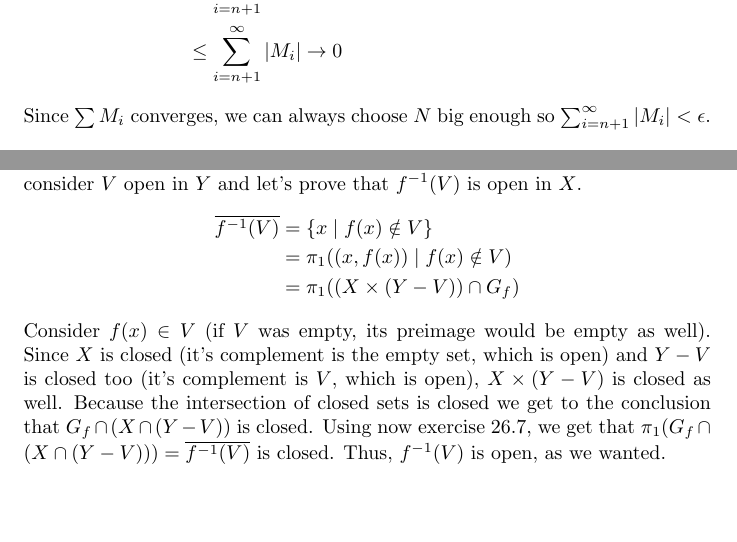
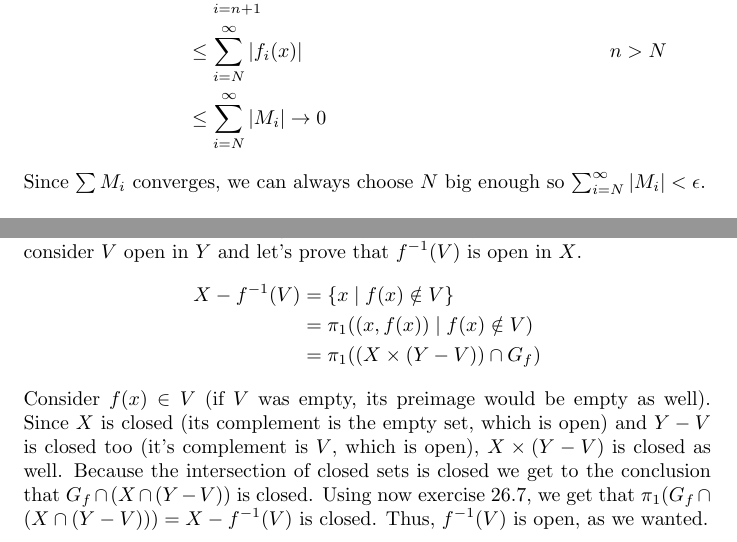
Before and after one commit to daniel-gallo/MAT242, a LaTeX problem sheet (exercise2/exercise2.tex): two parts of pages 3 and 5 of 5, joined at a grey line, cut so that both start at the same text, the shorter picture padded with empty space. Compiled offline with pdfLaTeX.

Commit message:
Correct typos and notation

```diff
--- a/exercise2/exercise2.tex
+++ b/exercise2/exercise2.tex
@@ -78,5 +79,5 @@
     \end{align*}
-    Since $\sum{M_i}$ converges, we can always choose $N$ big enough so $\sum_{i=n+1}^\infty{\abs{M_i}} < \epsilon$.
+    Since $\sum{M_i}$ converges, we can always choose $N$ big enough so $\sum_{i=N}^\infty{\abs{M_i}} < \epsilon$.
 
     \section*{26.7}
     \begin{tcolorbox}[title=Statement]
@@ -112,9 +113,9 @@
     \\
     Now we'll prove that if the graph of $f$ is closed, $f$ is continuous. To do so, consider $V$ open in $Y$ and let's prove that $f^{-1}(V)$ is open in $X$.
     \begin{align*}
-        \overline{f^{-1}(V)} &= \{x \mid f(x) \notin V\} \\
+        X - f^{-1}(V) &= \{x \mid f(x) \notin V\} \\
         &= \pi_1((x, f(x)) \mid f(x) \notin V) \\
         &= \pi_1((X \times (Y - V)) \cap G_f)
     \end{align*}
-    Consider $f(x) \in V$ (if $V$ was empty, its preimage would be empty as well). Since $X$ is closed (it's complement is the empty set, which is open) and $Y - V$ is closed too (it's complement is $V$, which is open), $X \times (Y - V)$ is closed as well. Because the intersection of closed sets is closed we get to the conclusion that $G_f \cap (X \cap (Y - V))$ is closed. Using now exercise 26.7, we get that $\pi_1(G_f \cap (X \cap (Y - V))) = \overline{f^{-1}(V)}$ is closed. Thus, $f^{-1}(V)$ is open, as we wanted.
+    Consider $f(x) \in V$ (if $V$ was empty, its preimage would be empty as well). Since $X$ is closed (its complement is the empty set, which is open) and $Y - V$ is closed too (it's complement is $V$, which is open), $X \times (Y - V)$ is closed as well. Because the intersection of closed sets is closed we get to the conclusion that $G_f \cap (X \cap (Y - V))$ is closed. Using now exercise 26.7, we get that $\pi_1(G_f \cap (X \cap (Y - V))) = X - f^{-1}(V)$ is closed. Thus, $f^{-1}(V)$ is open, as we wanted.
 \end{document}
```
Also changed, not shown: exercise2/exercise2.tex (7 more changed lines).
